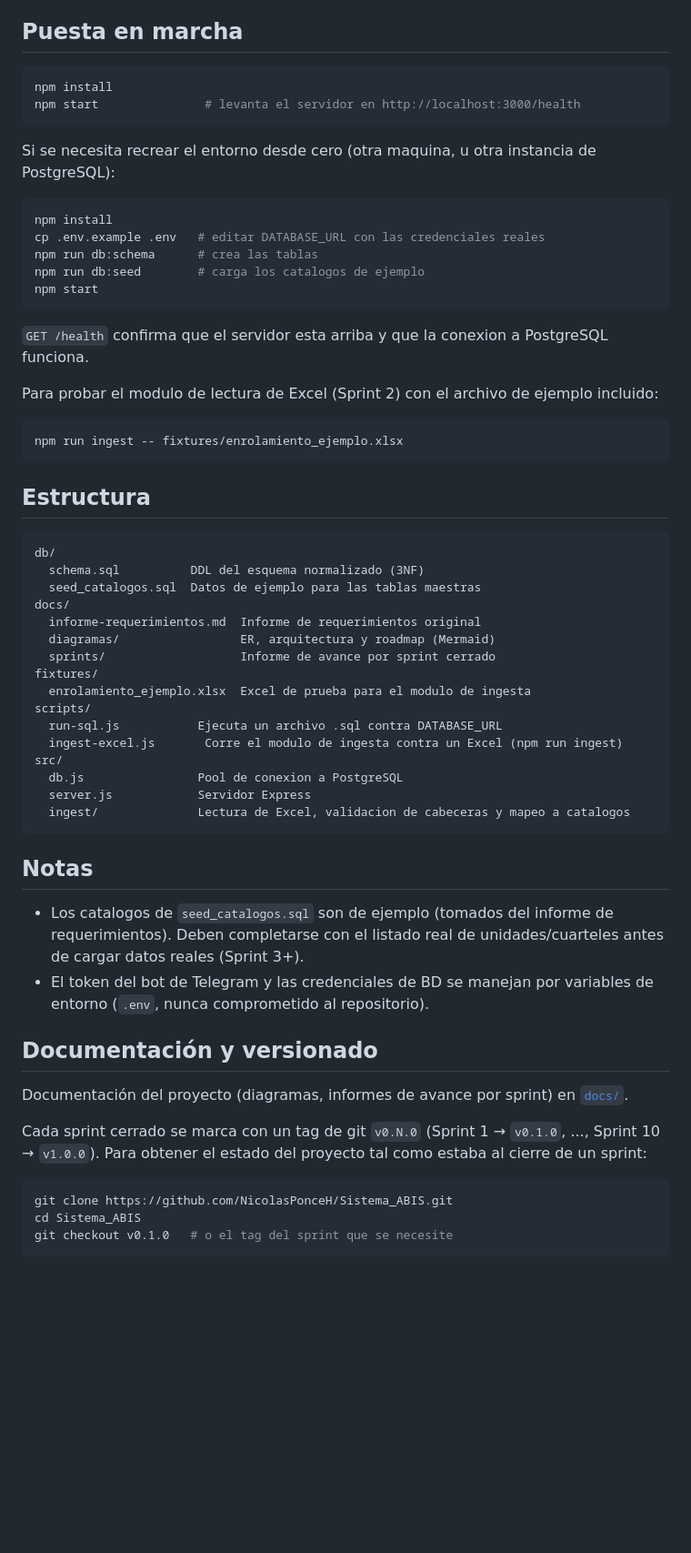
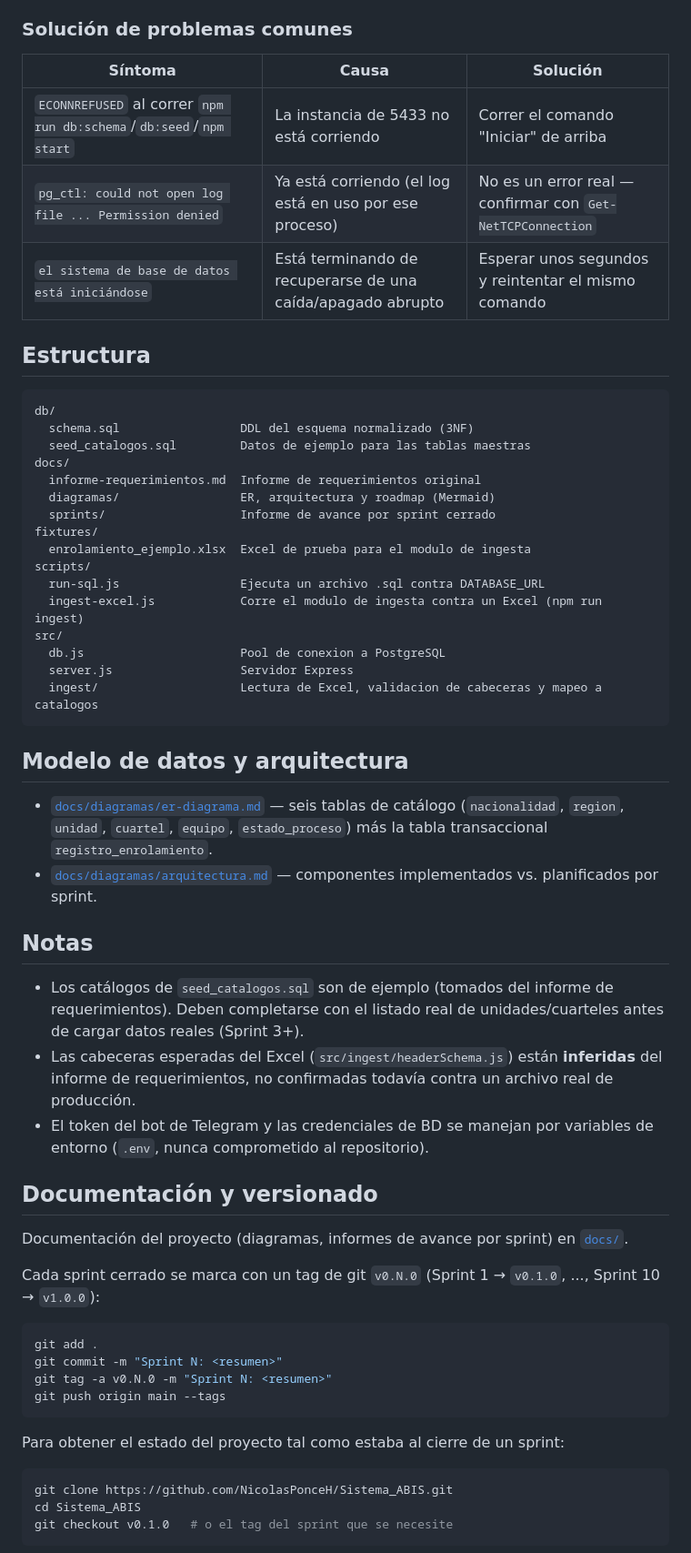
Before and after one commit to NicolasPonceH/Abis-Analisis, a Markdown page: README.md, the part around one of its changes. Shown at 91% size. Rendered like a GitHub page; blank space fills up the shorter version.

````diff
--- a/README.md
+++ b/README.md
@@ -53,36 +120,19 @@ proceso manual por un servicio de Windows real (`pg_ctl register` o reinstalando
 tener que tocar el puerto ni las credenciales.
 
-## Puesta en marcha
+### Solución de problemas comunes
 
-```bash
-npm install
-npm start               # levanta el servidor en http://localhost:3000/health
-```
-
-Si se necesita recrear el entorno desde cero (otra maquina, u otra instancia de PostgreSQL):
-
-```bash
-npm install
-cp .env.example .env   # editar DATABASE_URL con las credenciales reales
-npm run db:schema      # crea las tablas
-npm run db:seed        # carga los catalogos de ejemplo
-npm start
-```
-
-`GET /health` confirma que el servidor esta arriba y que la conexion a PostgreSQL funciona.
-
-Para probar el modulo de lectura de Excel (Sprint 2) con el archivo de ejemplo incluido:
-
-```bash
-npm run ingest -- fixtures/enrolamiento_ejemplo.xlsx
-```
+| Síntoma | Causa | Solución |
+|---|---|---|
+| `ECONNREFUSED` al correr `npm run db:schema`/`db:seed`/`npm start` | La instancia de 5433 no está corriendo | Correr el comando "Iniciar" de arriba |
+| `pg_ctl: could not open log file ... Permission denied` | Ya está corriendo (el log está en uso por ese proceso) | No es un error real — confirmar con `Get-NetTCPConnection` |
+| `el sistema de base de datos está iniciándose` | Está terminando de recuperarse de una caída/apagado abrupto | Esperar unos segundos y reintentar el mismo comando |
 
 ## Estructura
 
 ```
 db/
-  schema.sql          DDL del esquema normalizado (3NF)
-  seed_catalogos.sql  Datos de ejemplo para las tablas maestras
+  schema.sql                 DDL del esquema normalizado (3NF)
+  seed_catalogos.sql         Datos de ejemplo para las tablas maestras
 docs/
   informe-requerimientos.md  Informe de requerimientos original
   diagramas/                 ER, arquitectura y roadmap (Mermaid)
@@ -90,18 +140,28 @@ docs/
 fixtures/
   enrolamiento_ejemplo.xlsx  Excel de prueba para el modulo de ingesta
 scripts/
-  run-sql.js           Ejecuta un archivo .sql contra DATABASE_URL
-  ingest-excel.js       Corre el modulo de ingesta contra un Excel (npm run ingest)
+  run-sql.js                 Ejecuta un archivo .sql contra DATABASE_URL
+  ingest-excel.js            Corre el modulo de ingesta contra un Excel (npm run ingest)
 src/
-  db.js                Pool de conexion a PostgreSQL
-  server.js            Servidor Express
-  ingest/              Lectura de Excel, validacion de cabeceras y mapeo a catalogos
+  db.js                      Pool de conexion a PostgreSQL
+  server.js                  Servidor Express
+  ingest/                    Lectura de Excel, validacion de cabeceras y mapeo a catalogos
 ```
+
+## Modelo de datos y arquitectura
+
+- [`docs/diagramas/er-diagrama.md`](docs/diagramas/er-diagrama.md) — seis tablas de catálogo
+  (`nacionalidad`, `region`, `unidad`, `cuartel`, `equipo`, `estado_proceso`) más la tabla
+  transaccional `registro_enrolamiento`.
+- [`docs/diagramas/arquitectura.md`](docs/diagramas/arquitectura.md) — componentes implementados
+  vs. planificados por sprint.
 
 ## Notas
 
-- Los catalogos de `seed_catalogos.sql` son de ejemplo (tomados del informe de requerimientos).
+- Los catálogos de `seed_catalogos.sql` son de ejemplo (tomados del informe de requerimientos).
   Deben completarse con el listado real de unidades/cuarteles antes de cargar datos reales (Sprint 3+).
+- Las cabeceras esperadas del Excel (`src/ingest/headerSchema.js`) están **inferidas** del informe
+  de requerimientos, no confirmadas todavía contra un archivo real de producción.
 - El token del bot de Telegram y las credenciales de BD se manejan por variables de entorno
   (`.env`, nunca comprometido al repositorio).
 
@@ -110,7 +170,16 @@ src/
 Documentación del proyecto (diagramas, informes de avance por sprint) en [`docs/`](docs/README.md).
 
 Cada sprint cerrado se marca con un tag de git `v0.N.0` (Sprint 1 → `v0.1.0`, ..., Sprint 10 →
-`v1.0.0`). Para obtener el estado del proyecto tal como estaba al cierre de un sprint:
+`v1.0.0`):
+
+```bash
+git add .
+git commit -m "Sprint N: <resumen>"
+git tag -a v0.N.0 -m "Sprint N: <resumen>"
+git push origin main --tags
+```
+
+Para obtener el estado del proyecto tal como estaba al cierre de un sprint:
 
 ```bash
 git clone https://github.com/NicolasPonceH/Sistema_ABIS.git
````
Also changed, not shown: other parts of README.md (+82 -15 lines).
